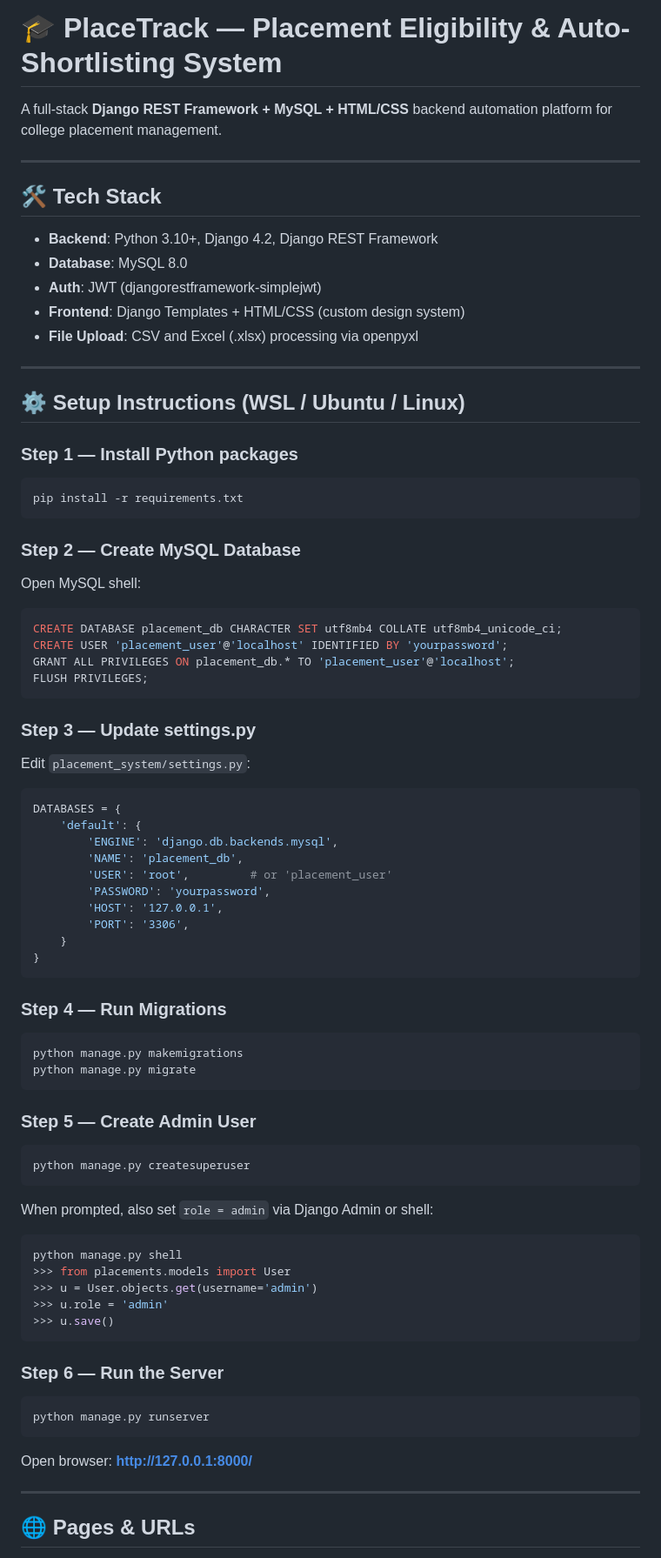
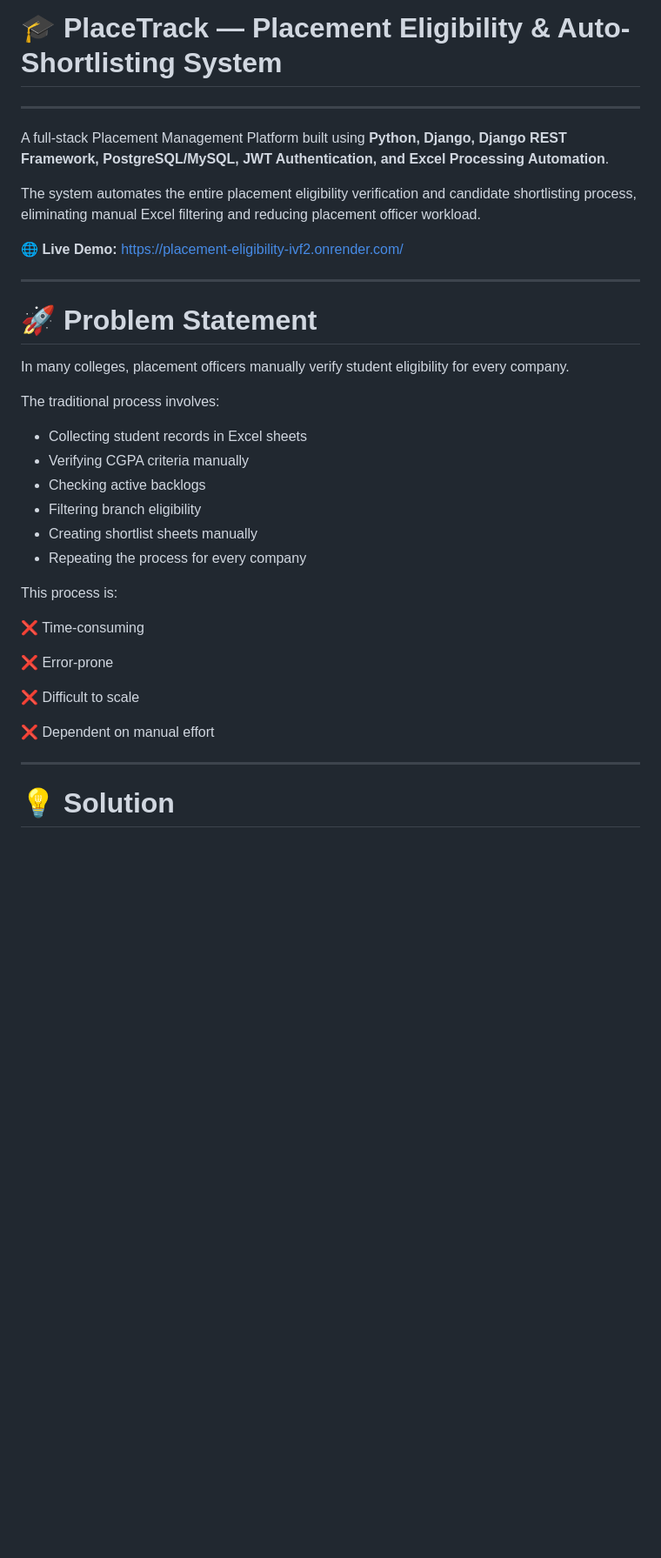
Before and after one commit to SAIMOULIs/PLACEMENT-ELIGIBILITY, a Markdown page: README.md, the part around one of its changes. Shown at 87% size. Drawn GitHub-style; blank space fills up the shorter version.

````diff
--- a/README.md
+++ b/README.md
@@ -1,76 +1,39 @@
 # 🎓 PlaceTrack — Placement Eligibility & Auto-Shortlisting System
-
-A full-stack **Django REST Framework + MySQL + HTML/CSS** backend automation platform for college placement management.
 
 ---
 
-## 🛠 Tech Stack
-- **Backend**: Python 3.10+, Django 4.2, Django REST Framework
-- **Database**: MySQL 8.0
-- **Auth**: JWT (djangorestframework-simplejwt)
-- **Frontend**: Django Templates + HTML/CSS (custom design system)
-- **File Upload**: CSV and Excel (.xlsx) processing via openpyxl
+A full-stack Placement Management Platform built using **Python, Django, Django REST Framework, PostgreSQL/MySQL, JWT Authentication, and Excel Processing Automation**.
+
+The system automates the entire placement eligibility verification and candidate shortlisting process, eliminating manual Excel filtering and reducing placement officer workload.
+
+🌐 **Live Demo:** https://placement-eligibility-ivf2.onrender.com/
 
 ---
 
-## ⚙️ Setup Instructions (WSL / Ubuntu / Linux)
+# 🚀 Problem Statement
 
-### Step 1 — Install Python packages
-```bash
-pip install -r requirements.txt
-```
+In many colleges, placement officers manually verify student eligibility for every company.
 
-### Step 2 — Create MySQL Database
-Open MySQL shell:
-```sql
-CREATE DATABASE placement_db CHARACTER SET utf8mb4 COLLATE utf8mb4_unicode_ci;
-CREATE USER 'placement_user'@'localhost' IDENTIFIED BY 'yourpassword';
-GRANT ALL PRIVILEGES ON placement_db.* TO 'placement_user'@'localhost';
-FLUSH PRIVILEGES;
-```
+The traditional process involves:
 
-### Step 3 — Update settings.py
-Edit `placement_system/settings.py`:
-```python
-DATABASES = {
-    'default': {
-        'ENGINE': 'django.db.backends.mysql',
-        'NAME': 'placement_db',
-        'USER': 'root',         # or 'placement_user'
-        'PASSWORD': 'yourpassword',
-        'HOST': '127.0.0.1',
-        'PORT': '3306',
-    }
-}
-```
+- Collecting student records in Excel sheets
+- Verifying CGPA criteria manually
+- Checking active backlogs
+- Filtering branch eligibility
+- Creating shortlist sheets manually
+- Repeating the process for every company
 
-### Step 4 — Run Migrations
-```bash
-python manage.py makemigrations
-python manage.py migrate
-```
+This process is:
 
-### Step 5 — Create Admin User
-```bash
-python manage.py createsuperuser
-```
-When prompted, also set `role = admin` via Django Admin or shell:
-```python
-python manage.py shell
->>> from placements.models import User
->>> u = User.objects.get(username='admin')
->>> u.role = 'admin'
->>> u.save()
-```
+❌ Time-consuming
 
-### Step 6 — Run the Server
-```bash
-python manage.py runserver
-```
+❌ Error-prone
 
-Open browser: **http://127.0.0.1:8000/**
+❌ Difficult to scale
+
+❌ Dependent on manual effort
 
 ---
 
-## 🌐 Pages & URLs
+# 💡 Solution
 
````
Also changed, not shown: other parts of README.md (+218 -113 lines).
